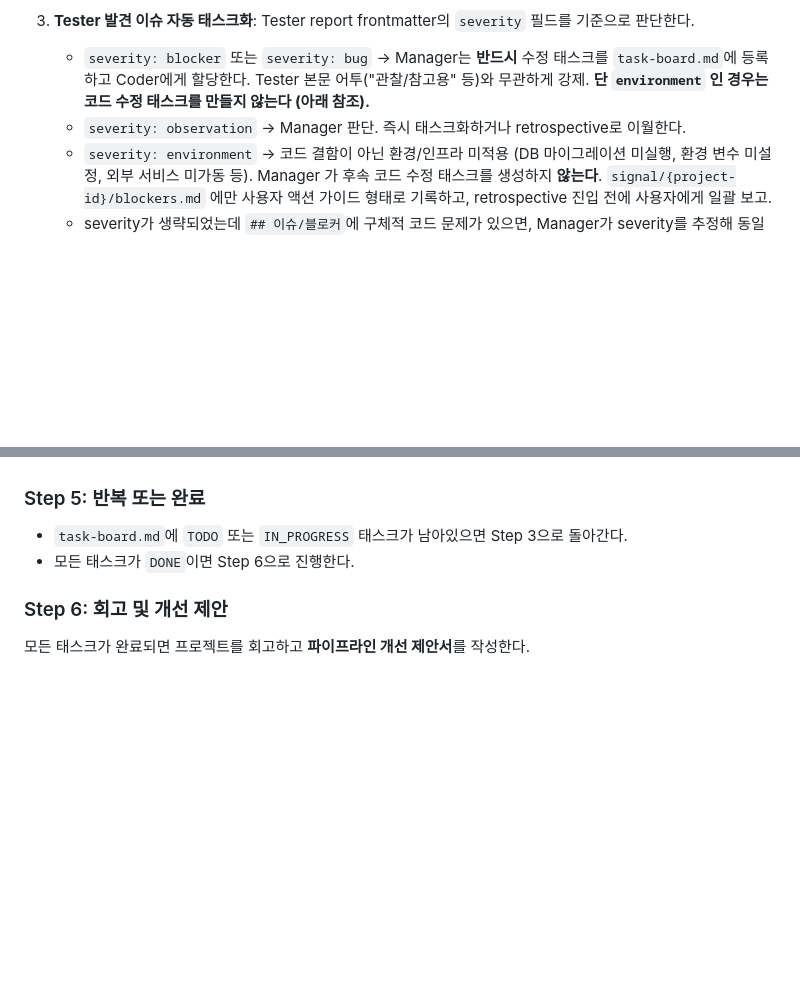
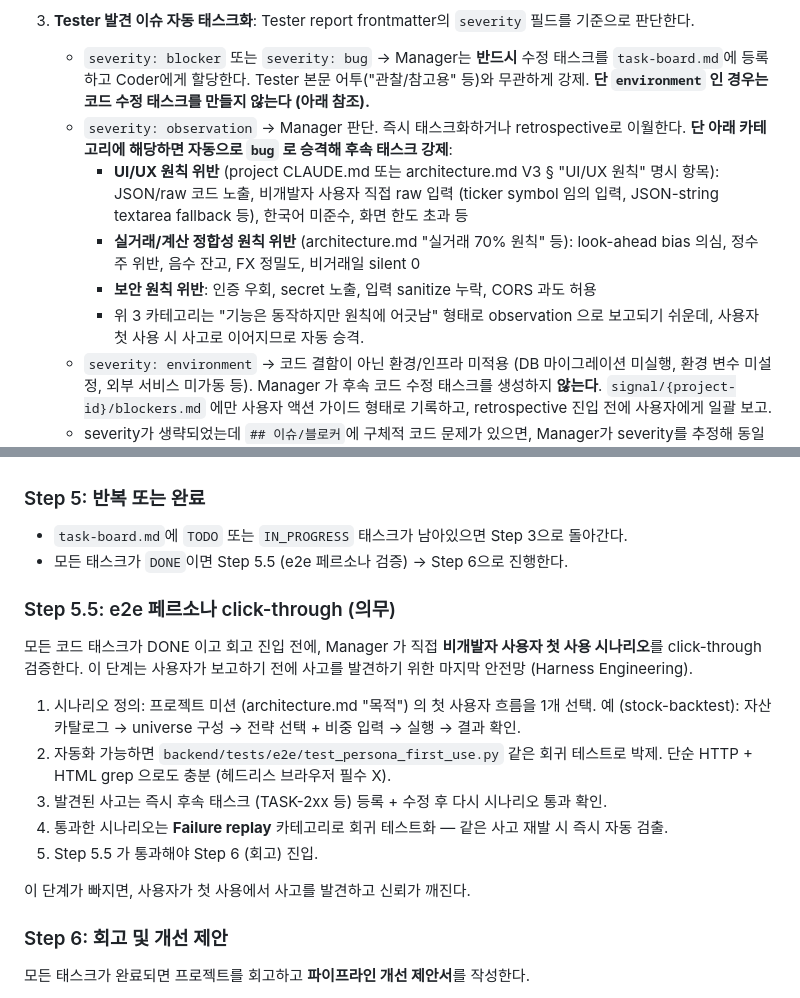
Before and after one commit to bexelpatra/program-agent, a Markdown page: CLAUDE.md, 2 parts joined by grey strips. Drawn GitHub-style; blank space fills up the shorter version.

Commit message:
main: Harness Engineering 6항목 — UI/UX·실거래·보안 위반 자동 bug 승격 + Step 5.5 e2e 페르소나 의무화
stock-backtest V3 Phase 1 사용자 첫 사용 사고 (weights ticker 입력 → 422) 의 근본 원인 회고:
- TASK-092 Coder 가 dict 파라미터 JSON-string 우회를 observation 으로 보고 → Manager 자동 후속 태스크 미생성 → 사용자 화면에 raw pydantic 에러 노출

같은 실수 재발 방지 framework 갱신:

CLAUDE.md Step 4: observation → bug 자동 승격 카테고리 명시
- UI/UX 원칙 위반 (JSON 노출, 한국어 미준수, 화면 한도 초과 등)
- 실거래/계산 정합성 원칙 위반 (look-ahead, 정수주, FX 정밀도, 비거래일 silent 0)
- 보안 원칙 위반 (인증 우회, secret 노출, sanitize 누락, CORS 과도)
→ Manager 가 자동으로 후속 코드 수정 태스크 생성 강제

CLAUDE.md Step 5.5 신설: e2e 페르소나 click-through 의무
- 모든 코드 태스크 DONE 후 회고 진입 전 단계
- 비개발자 사용자 첫 사용 시나리오를 Manager 가 직접 검증
- backend/tests/e2e/test_persona_first_use.py 형태로 회귀 박제
- 사용자 보고 전에 사고를 발견하는 마지막 안전망

agents/coder.md: 프런트 폼 위젯 원칙 강화
- dict/array 파라미터의 임시 JSON-string 우회 영구 금지
- Coder 가 위반 발견 시 self-report 에 "severity 권고: bug" 명시 의무
- UI/UX·실거래·보안 위반은 observation 금지

Co-Authored-By: Claude Opus 4.7 (1M context) <noreply@anthropic.com>

```diff
--- a/CLAUDE.md
+++ b/CLAUDE.md
@@ -213,7 +213,11 @@ Agent tool 호출:
 
 3. **Tester 발견 이슈 자동 태스크화**: Tester report frontmatter의 `severity` 필드를 기준으로 판단한다.
    - `severity: blocker` 또는 `severity: bug` → Manager는 **반드시** 수정 태스크를 `task-board.md`에 등록하고 Coder에게 할당한다. Tester 본문 어투("관찰/참고용" 등)와 무관하게 강제. **단 `environment` 인 경우는 코드 수정 태스크를 만들지 않는다 (아래 참조).**
-   - `severity: observation` → Manager 판단. 즉시 태스크화하거나 retrospective로 이월한다.
+   - `severity: observation` → Manager 판단. 즉시 태스크화하거나 retrospective로 이월한다. **단 아래 카테고리에 해당하면 자동으로 `bug` 로 승격해 후속 태스크 강제**:
+     - **UI/UX 원칙 위반** (project CLAUDE.md 또는 architecture.md V3 § "UI/UX 원칙" 명시 항목): JSON/raw 코드 노출, 비개발자 사용자 직접 raw 입력 (ticker symbol 임의 입력, JSON-string textarea fallback 등), 한국어 미준수, 화면 한도 초과 등
+     - **실거래/계산 정합성 원칙 위반** (architecture.md "실거래 70% 원칙" 등): look-ahead bias 의심, 정수 주 위반, 음수 잔고, FX 정밀도, 비거래일 silent 0
+     - **보안 원칙 위반**: 인증 우회, secret 노출, 입력 sanitize 누락, CORS 과도 허용
+     - 위 3 카테고리는 "기능은 동작하지만 원칙에 어긋남" 형태로 observation 으로 보고되기 쉬운데, 사용자 첫 사용 시 사고로 이어지므로 자동 승격.
    - `severity: environment` → 코드 결함이 아닌 환경/인프라 미적용 (DB 마이그레이션 미실행, 환경 변수 미설정, 외부 서비스 미가동 등). Manager 가 후속 코드 수정 태스크를 생성하지 **않는다**. `signal/{project-id}/blockers.md` 에만 사용자 액션 가이드 형태로 기록하고, retrospective 진입 전에 사용자에게 일괄 보고.
    - severity가 생략되었는데 `## 이슈/블로커`에 구체적 코드 문제가 있으면, Manager가 severity를 추정해 동일 규칙을 적용한다.
    - **원본 데이터 품질 이슈 분리** (DATA-QUALITY): 코드 결함이 아니라 입력 원본 파일(외부 소스·사용자 제공 md 등)의 포맷·escaping·누락으로 발생한 issue는 일반 FIX 태스크 대신 `TASK-DQ-*` prefix 태스크로 분리하고, `signal/{project-id}/data-quality-log.md` (append-only)에 적재한다. 원본 수정 금지 규정이 있는 프로젝트에서도 로그는 남아 배치 정정 시점에 일괄 처리한다. severity=observation으로 묻혀 사라지는 것을 방지한다.
@@ -225,7 +229,19 @@ Agent tool 호출:
 
 ### Step 5: 반복 또는 완료
 - `task-board.md`에 `TODO` 또는 `IN_PROGRESS` 태스크가 남아있으면 Step 3으로 돌아간다.
-- 모든 태스크가 `DONE`이면 Step 6으로 진행한다.
+- 모든 태스크가 `DONE`이면 Step 5.5 (e2e 페르소나 검증) → Step 6으로 진행한다.
+
+### Step 5.5: e2e 페르소나 click-through (의무)
+
+모든 코드 태스크가 DONE 이고 회고 진입 전에, Manager 가 직접 **비개발자 사용자 첫 사용 시나리오**를 click-through 검증한다. 이 단계는 사용자가 보고하기 전에 사고를 발견하기 위한 마지막 안전망 (Harness Engineering).
+
+1. 시나리오 정의: 프로젝트 미션 (architecture.md "목적") 의 첫 사용자 흐름을 1개 선택. 예 (stock-backtest): 자산 카탈로그 → universe 구성 → 전략 선택 + 비중 입력 → 실행 → 결과 확인.
+2. 자동화 가능하면 `backend/tests/e2e/test_persona_first_use.py` 같은 회귀 테스트로 박제. 단순 HTTP + HTML grep 으로도 충분 (헤드리스 브라우저 필수 X).
+3. 발견된 사고는 즉시 후속 태스크 (TASK-2xx 등) 등록 + 수정 후 다시 시나리오 통과 확인.
+4. 통과한 시나리오는 **Failure replay** 카테고리로 회귀 테스트화 — 같은 사고 재발 시 즉시 자동 검출.
+5. Step 5.5 가 통과해야 Step 6 (회고) 진입.
+
+이 단계가 빠지면, 사용자가 첫 사용에서 사고를 발견하고 신뢰가 깨진다.
 
 ### Step 6: 회고 및 개선 제안
 
```
Also changed, not shown: agents/coder.md (+12 -2 lines).
